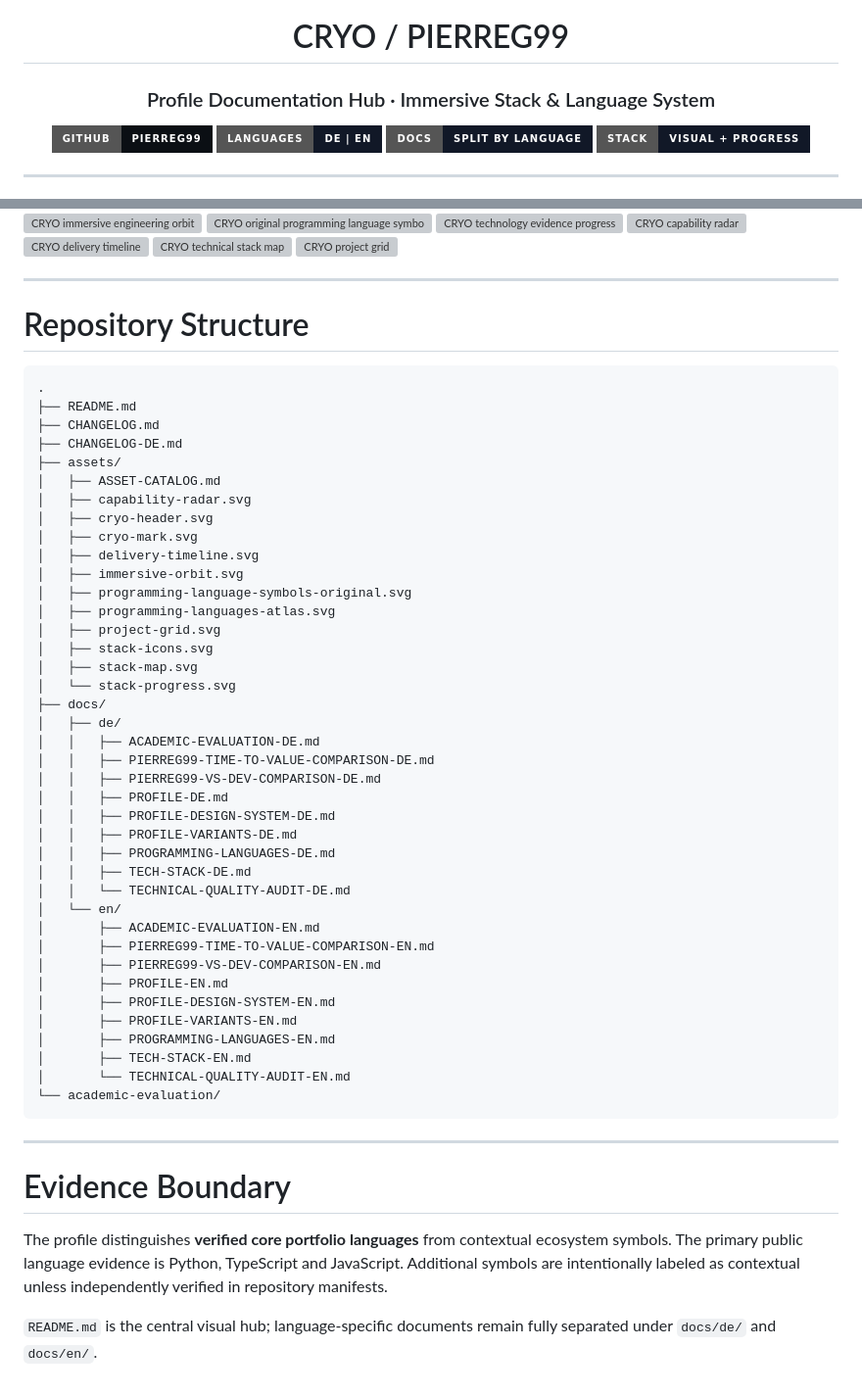
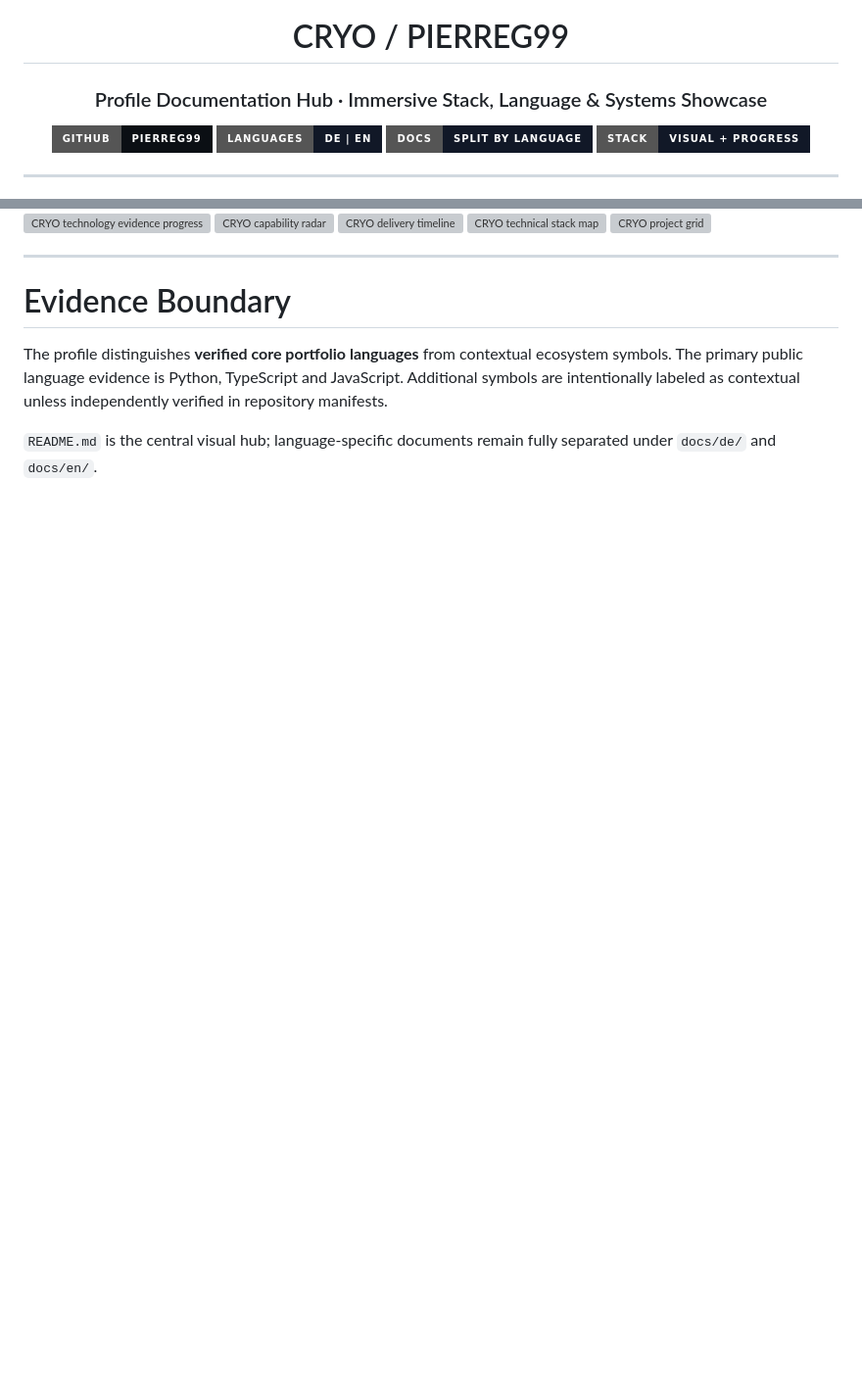
Before and after one commit to Pierreg99/Pierreg99-Pierreg99-Profile-Page, a Markdown page: README.md, 2 parts joined by grey strips. Shown at 98% size. GitHub-like rendering; badges without logos; blank space fills up the shorter version; grey boxes are pictures that could not be loaded.

Commit message:
feat: finalize immersive profile expansion on main

````diff
--- a/README.md
+++ b/README.md
@@ -4,7 +4,7 @@
 
 # CRYO / PIERREG99
 
-### Profile Documentation Hub · Immersive Stack & Language System
+### Profile Documentation Hub · Immersive Stack, Language & Systems Showcase
 
 [![GitHub](https://img.shields.io/badge/GitHub-Pierreg99-0b0f14?style=for-the-badge&logo=github)](https://github.com/Pierreg99)
 [![Languages](https://img.shields.io/badge/Languages-DE%20%7C%20EN-111827?style=for-the-badge)](https://github.com/Pierreg99/Pierreg99-Pierreg99-Profile-Page)
@@ -60,58 +64,8 @@
 <img src="./assets/stack-progress.svg" alt="CRYO technology evidence progress" width="100%" />
-
 <img src="./assets/capability-radar.svg" alt="CRYO capability radar" width="100%" />
-
 <img src="./assets/delivery-timeline.svg" alt="CRYO delivery timeline" width="100%" />
-
 <img src="./assets/stack-map.svg" alt="CRYO technical stack map" width="100%" />
-
 <img src="./assets/project-grid.svg" alt="CRYO project grid" width="100%" />
-
----
-
-# Repository Structure
-
-```text
-.
-├── README.md
-├── CHANGELOG.md
-├── CHANGELOG-DE.md
-├── assets/
-│   ├── ASSET-CATALOG.md
-│   ├── capability-radar.svg
-│   ├── cryo-header.svg
-│   ├── cryo-mark.svg
-│   ├── delivery-timeline.svg
-│   ├── immersive-orbit.svg
-│   ├── programming-language-symbols-original.svg
-│   ├── programming-languages-atlas.svg
-│   ├── project-grid.svg
-│   ├── stack-icons.svg
-│   ├── stack-map.svg
-│   └── stack-progress.svg
-├── docs/
-│   ├── de/
-│   │   ├── ACADEMIC-EVALUATION-DE.md
-│   │   ├── PIERREG99-TIME-TO-VALUE-COMPARISON-DE.md
-│   │   ├── PIERREG99-VS-DEV-COMPARISON-DE.md
-│   │   ├── PROFILE-DE.md
-│   │   ├── PROFILE-DESIGN-SYSTEM-DE.md
-│   │   ├── PROFILE-VARIANTS-DE.md
-│   │   ├── PROGRAMMING-LANGUAGES-DE.md
-│   │   ├── TECH-STACK-DE.md
-│   │   └── TECHNICAL-QUALITY-AUDIT-DE.md
-│   └── en/
-│       ├── ACADEMIC-EVALUATION-EN.md
-│       ├── PIERREG99-TIME-TO-VALUE-COMPARISON-EN.md
-│       ├── PIERREG99-VS-DEV-COMPARISON-EN.md
-│       ├── PROFILE-EN.md
-│       ├── PROFILE-DESIGN-SYSTEM-EN.md
-│       ├── PROFILE-VARIANTS-EN.md
-│       ├── PROGRAMMING-LANGUAGES-EN.md
-│       ├── TECH-STACK-EN.md
-│       └── TECHNICAL-QUALITY-AUDIT-EN.md
-└── academic-evaluation/
-```
 
 ---
 
````
Also changed, not shown: other parts of README.md (+7 -3 lines).
